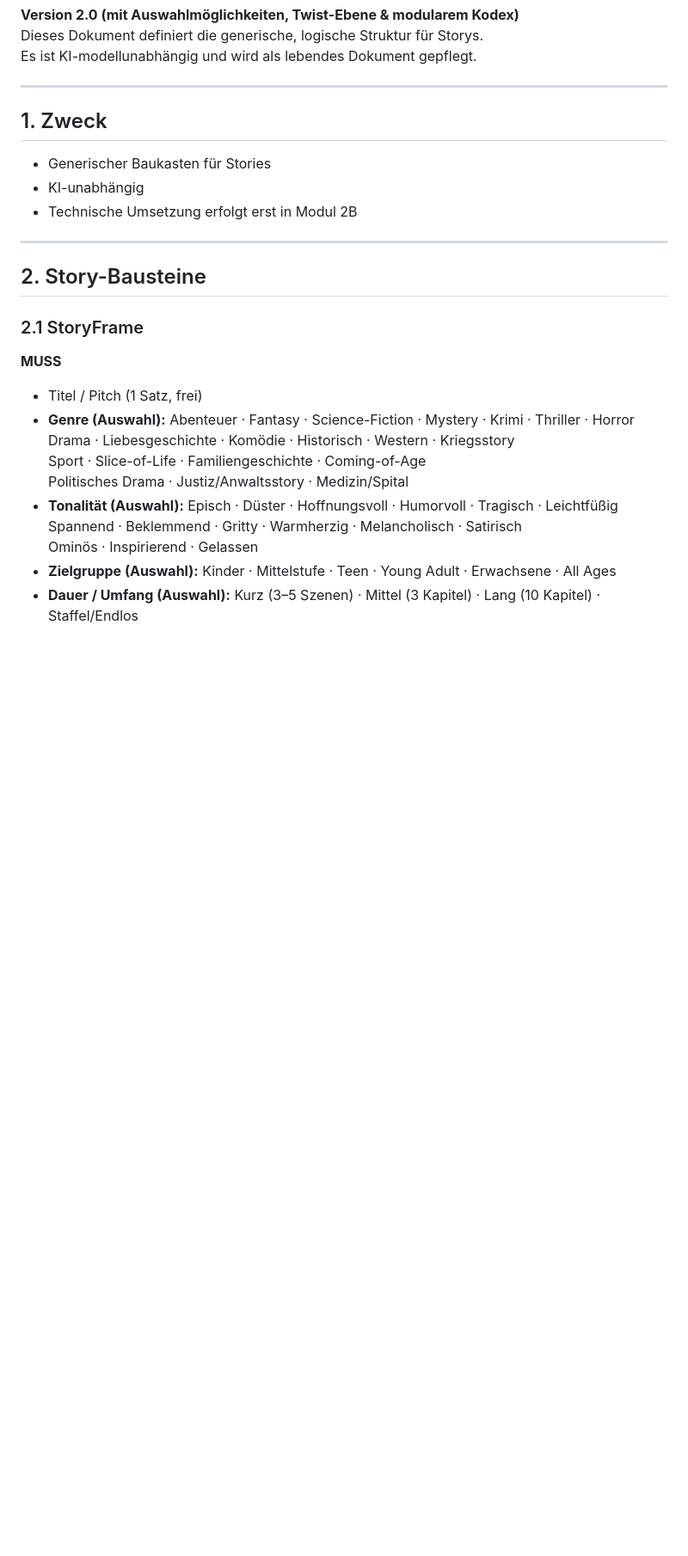
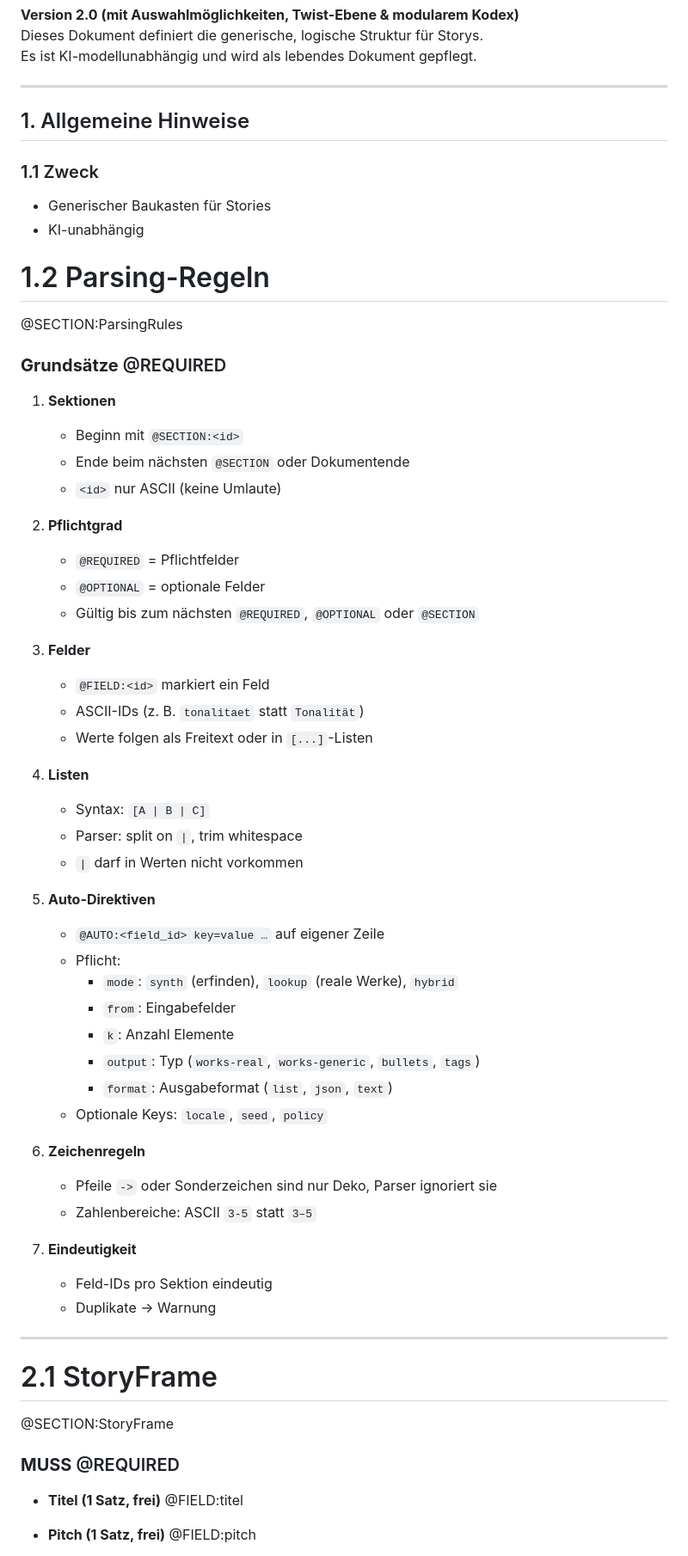
Before and after one commit to ashigura/story-engine, a Markdown page: Story_Design_Manual.md, the part around the change printed below. Shown: that part at 86% size. GitHub-like rendering; blank space fills up the shorter version.

```diff
--- a/Story_Design_Manual.md
+++ b/Story_Design_Manual.md
@@ -5,27 +5,60 @@ Es ist KI-modellunabhängig und wird als lebendes Dokument gepflegt.
 
 ---
 
-## 1. Zweck
+## 1. Allgemeine Hinweise
+
+### 1.1 Zweck
 - Generischer Baukasten für Stories
 - KI-unabhängig
-- Technische Umsetzung erfolgt erst in Modul 2B
+
+# 1.2 Parsing-Regeln
+@SECTION:ParsingRules
+
+### **Grundsätze** @REQUIRED
+1. **Sektionen**
+   - Beginn mit `@SECTION:<id>`
+   - Ende beim nächsten `@SECTION` oder Dokumentende
+   - `<id>` nur ASCII (keine Umlaute)
+
+2. **Pflichtgrad**
+   - `@REQUIRED` = Pflichtfelder
+   - `@OPTIONAL` = optionale Felder
+   - Gültig bis zum nächsten `@REQUIRED`, `@OPTIONAL` oder `@SECTION`
+
+3. **Felder**
+   - `@FIELD:<id>` markiert ein Feld
+   - ASCII-IDs (z. B. `tonalitaet` statt `Tonalität`)
+   - Werte folgen als Freitext oder in `[...]`-Listen
+
+4. **Listen**
+   - Syntax: `[A | B | C]`
+   - Parser: split on `|`, trim whitespace
+   - `|` darf in Werten nicht vorkommen
+
+5. **Auto-Direktiven**
+   - `@AUTO:<field_id> key=value …` auf eigener Zeile
+   - Pflicht:
+     - `mode`: `synth` (erfinden), `lookup` (reale Werke), `hybrid`
+     - `from`: Eingabefelder
+     - `k`: Anzahl Elemente
+     - `output`: Typ (`works-real`, `works-generic`, `bullets`, `tags`)
+     - `format`: Ausgabeformat (`list`, `json`, `text`)
+   - Optionale Keys: `locale`, `seed`, `policy`
+
+6. **Zeichenregeln**
+   - Pfeile `->` oder Sonderzeichen sind nur Deko, Parser ignoriert sie
+   - Zahlenbereiche: ASCII `3-5` statt `3–5`
+
+7. **Eindeutigkeit**
+   - Feld-IDs pro Sektion eindeutig
+   - Duplikate → Warnung
 
 ---
 
-## 2. Story-Bausteine
+# 2.1 StoryFrame
+@SECTION:StoryFrame
 
-### 2.1 StoryFrame
-**MUSS**
-- Titel / Pitch (1 Satz, frei)
-- **Genre (Auswahl):**
-  Abenteuer · Fantasy · Science-Fiction · Mystery · Krimi · Thriller · Horror
-  Drama · Liebesgeschichte · Komödie · Historisch · Western · Kriegsstory
-  Sport · Slice-of-Life · Familiengeschichte · Coming-of-Age
-  Politisches Drama · Justiz/Anwaltsstory · Medizin/Spital
-- **Tonalität (Auswahl):**
-  Episch · Düster · Hoffnungsvoll · Humorvoll · Tragisch · Leichtfüßig
-  Spannend · Beklemmend · Gritty · Warmherzig · Melancholisch · Satirisch
-  Ominös · Inspirierend · Gelassen
-- **Zielgruppe (Auswahl):** Kinder · Mittelstufe · Teen · Young Adult · Erwachsene · All Ages
-- **Dauer / Umfang (Auswahl):** Kurz (3–5 Szenen) · Mittel (3 Kapitel) · Lang (10 Kapitel) · Staffel/Endlos
+### **MUSS** @REQUIRED
+- **Titel (1 Satz, frei)**  @FIELD:titel
+- **Pitch (1 Satz, frei)**  @FIELD:pitch
 
```
Also changed, not shown: other parts of Story_Design_Manual.md (+59 -19 lines).
